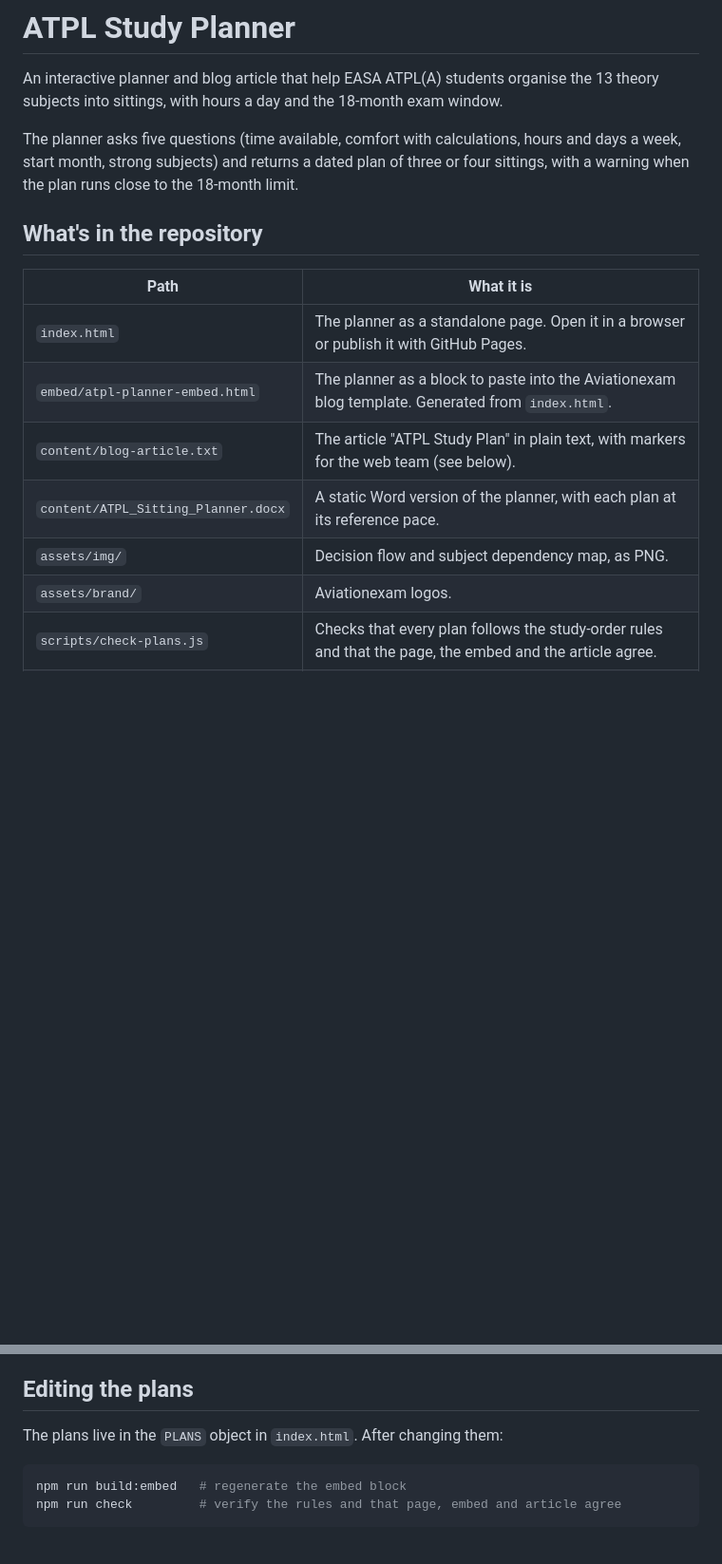
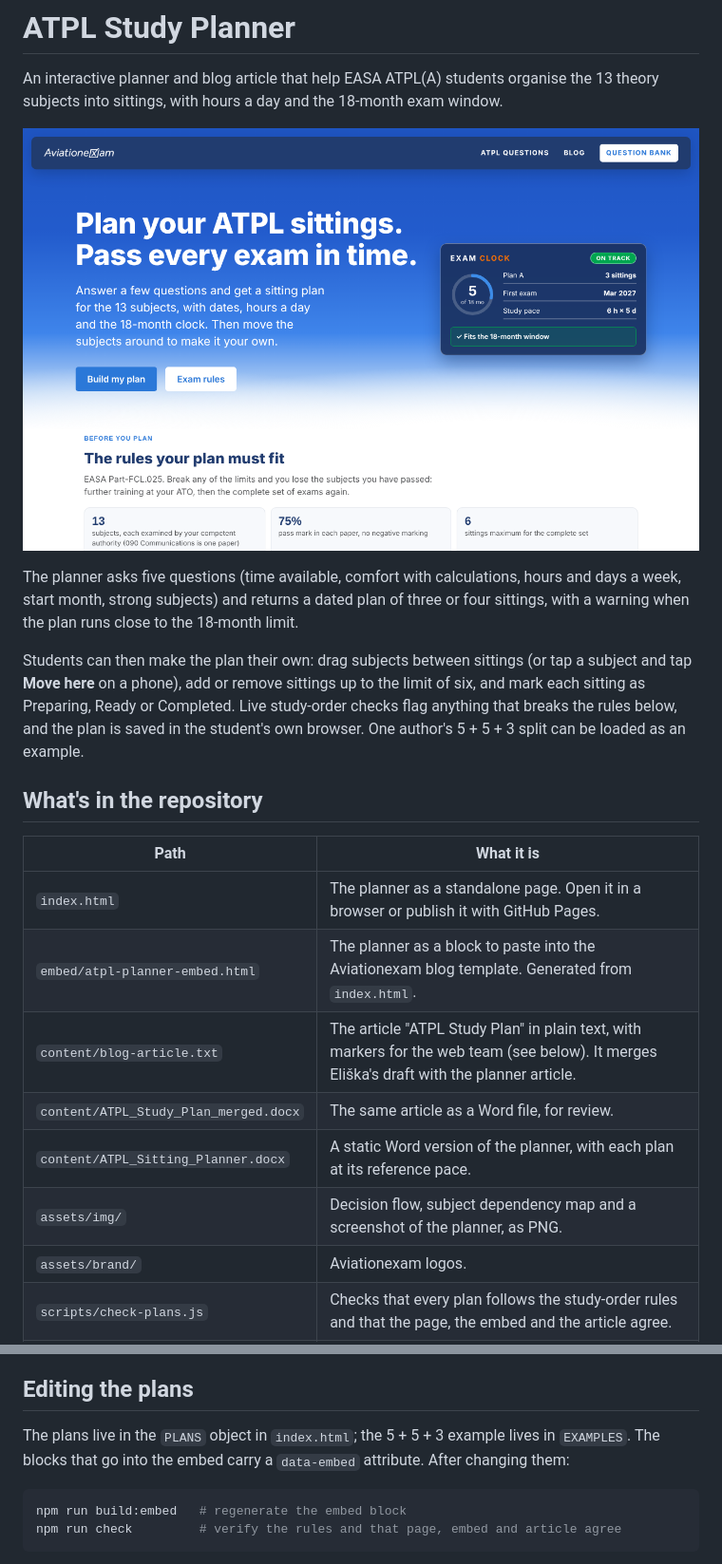
Before and after one commit to quipox/avex-pilot-sitting-planner, a Markdown page: README.md, 2 parts joined by grey strips. Shown at 95% size. Rendered like a GitHub page; pictures changed too: assets/img/screenshot.png (added); blank space fills up the shorter version.

````diff
--- a/README.md
+++ b/README.md
@@ -4,7 +4,11 @@
 
 An interactive planner and blog article that help EASA ATPL(A) students organise the 13 theory subjects into sittings, with hours a day and the 18-month exam window.
 
+![Planner screenshot](assets/img/screenshot.png)
+
 The planner asks five questions (time available, comfort with calculations, hours and days a week, start month, strong subjects) and returns a dated plan of three or four sittings, with a warning when the plan runs close to the 18-month limit.
+
+Students can then make the plan their own: drag subjects between sittings (or tap a subject and tap **Move here** on a phone), add or remove sittings up to the limit of six, and mark each sitting as Preparing, Ready or Completed. Live study-order checks flag anything that breaks the rules below, and the plan is saved in the student's own browser. One author's 5 + 5 + 3 split can be loaded as an example.
 
 ## What's in the repository
 
@@ -12,9 +16,10 @@ The planner asks five questions (time available, comfort with calculations, hour
 | --- | --- |
 | `index.html` | The planner as a standalone page. Open it in a browser or publish it with GitHub Pages. |
 | `embed/atpl-planner-embed.html` | The planner as a block to paste into the Aviationexam blog template. Generated from `index.html`. |
-| `content/blog-article.txt` | The article "ATPL Study Plan" in plain text, with markers for the web team (see below). |
+| `content/blog-article.txt` | The article "ATPL Study Plan" in plain text, with markers for the web team (see below). It merges Eliška's draft with the planner article. |
+| `content/ATPL_Study_Plan_merged.docx` | The same article as a Word file, for review. |
 | `content/ATPL_Sitting_Planner.docx` | A static Word version of the planner, with each plan at its reference pace. |
-| `assets/img/` | Decision flow and subject dependency map, as PNG. |
+| `assets/img/` | Decision flow, subject dependency map and a screenshot of the planner, as PNG. |
 | `assets/brand/` | Aviationexam logos. |
 | `scripts/check-plans.js` | Checks that every plan follows the study-order rules and that the page, the embed and the article agree. |
 | `scripts/build-embed.js` | Rebuilds the embed block from `index.html`. |
@@ -36,7 +41,7 @@ The embed block needs the blog editor to keep an inline `<script>`. If the edito
 
 ## Editing the plans
 
-The plans live in the `PLANS` object in `index.html`. After changing them:
+The plans live in the `PLANS` object in `index.html`; the 5 + 5 + 3 example lives in `EXAMPLES`. The blocks that go into the embed carry a `data-embed` attribute. After changing them:
 
 ```bash
 npm run build:embed   # regenerate the embed block
````
Also changed, not shown: other parts of README.md (+5 -3 lines), assets/brand/aviationexam-logo-white.png (added), assets/img/decision-flow.png, assets/img/dependency-map.png, 5 other files.
